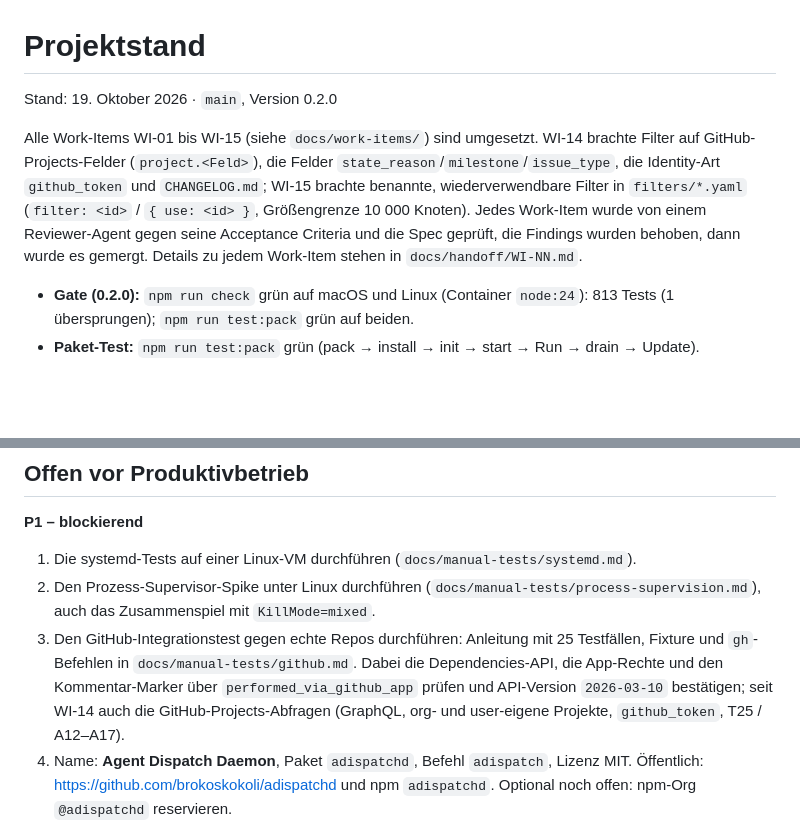
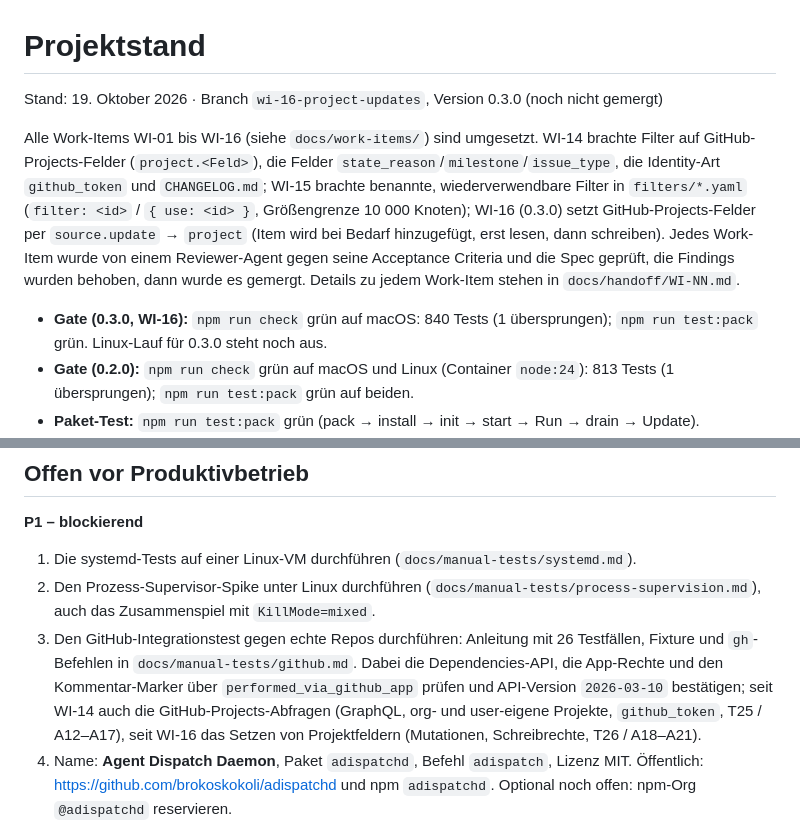
Before and after one commit to brokoskokoli/adispatchd, a Markdown page: docs/status.md, 2 parts joined by grey strips. GitHub-like rendering; blank space fills up the shorter version.

Commit message:
WI-16: Add handoff and update project status
Co-Authored-By: Claude Opus 5.5 (1M context) <noreply@anthropic.com>
Claude-Session: https://claude.ai/code/session_01X94EVGePk4iBqbJT2Ns4Hn

```diff
--- a/docs/status.md
+++ b/docs/status.md
@@ -1,9 +1,10 @@
 # Projektstand
 
-Stand: 19. Oktober 2026 · `main`, Version 0.2.0
+Stand: 19. Oktober 2026 · Branch `wi-16-project-updates`, Version 0.3.0 (noch nicht gemergt)
 
-Alle Work-Items WI-01 bis WI-15 (siehe `docs/work-items/`) sind umgesetzt. WI-14 brachte Filter auf GitHub-Projects-Felder (`project.<Feld>`), die Felder `state_reason`/`milestone`/`issue_type`, die Identity-Art `github_token` und `CHANGELOG.md`; WI-15 brachte benannte, wiederverwendbare Filter in `filters/*.yaml` (`filter: <id>` / `{ use: <id> }`, Größengrenze 10 000 Knoten). Jedes Work-Item wurde von einem Reviewer-Agent gegen seine Acceptance Criteria und die Spec geprüft, die Findings wurden behoben, dann wurde es gemergt. Details zu jedem Work-Item stehen in `docs/handoff/WI-NN.md`.
+Alle Work-Items WI-01 bis WI-16 (siehe `docs/work-items/`) sind umgesetzt. WI-14 brachte Filter auf GitHub-Projects-Felder (`project.<Feld>`), die Felder `state_reason`/`milestone`/`issue_type`, die Identity-Art `github_token` und `CHANGELOG.md`; WI-15 brachte benannte, wiederverwendbare Filter in `filters/*.yaml` (`filter: <id>` / `{ use: <id> }`, Größengrenze 10 000 Knoten); WI-16 (0.3.0) setzt GitHub-Projects-Felder per `source.update` → `project` (Item wird bei Bedarf hinzugefügt, erst lesen, dann schreiben). Jedes Work-Item wurde von einem Reviewer-Agent gegen seine Acceptance Criteria und die Spec geprüft, die Findings wurden behoben, dann wurde es gemergt. Details zu jedem Work-Item stehen in `docs/handoff/WI-NN.md`.
 
+- **Gate (0.3.0, WI-16):** `npm run check` grün auf macOS: 840 Tests (1 übersprungen); `npm run test:pack` grün. Linux-Lauf für 0.3.0 steht noch aus.
 - **Gate (0.2.0):** `npm run check` grün auf macOS und Linux (Container `node:24`): 813 Tests (1 übersprungen); `npm run test:pack` grün auf beiden.
 - **Paket-Test:** `npm run test:pack` grün (pack → install → init → start → Run → drain → Update).
 - **Dateiformate:** verbindliche Referenz in `docs/configuration-reference.md`; ein Test validiert alle Beispiele darin gegen den echten Loader.
@@ -26,7 +27,7 @@ Alle Work-Items WI-01 bis WI-15 (siehe `docs/work-items/`) sind umgesetzt. WI-14
 **P1 – blockierend**
 1. Die systemd-Tests auf einer Linux-VM durchführen (`docs/manual-tests/systemd.md`).
 2. Den Prozess-Supervisor-Spike unter Linux durchführen (`docs/manual-tests/process-supervision.md`), auch das Zusammenspiel mit `KillMode=mixed`.
-3. Den GitHub-Integrationstest gegen echte Repos durchführen: Anleitung mit 25 Testfällen, Fixture und `gh`-Befehlen in `docs/manual-tests/github.md`. Dabei die Dependencies-API, die App-Rechte und den Kommentar-Marker über `performed_via_github_app` prüfen und API-Version `2026-03-10` bestätigen; seit WI-14 auch die GitHub-Projects-Abfragen (GraphQL, org- und user-eigene Projekte, `github_token`, T25 / A12–A17).
+3. Den GitHub-Integrationstest gegen echte Repos durchführen: Anleitung mit 26 Testfällen, Fixture und `gh`-Befehlen in `docs/manual-tests/github.md`. Dabei die Dependencies-API, die App-Rechte und den Kommentar-Marker über `performed_via_github_app` prüfen und API-Version `2026-03-10` bestätigen; seit WI-14 auch die GitHub-Projects-Abfragen (GraphQL, org- und user-eigene Projekte, `github_token`, T25 / A12–A17), seit WI-16 das Setzen von Projektfeldern (Mutationen, Schreibrechte, T26 / A18–A21).
 4. Name: **Agent Dispatch Daemon**, Paket `adispatchd`, Befehl `adispatch`, Lizenz MIT. Öffentlich: https://github.com/brokoskokoli/adispatchd und npm `adispatchd`. Optional noch offen: npm-Org `@adispatchd` reservieren.
 
 **P2 – vor Release**
```
Also changed, not shown: docs/handoff/WI-16.md (added, +91 -0 lines).
